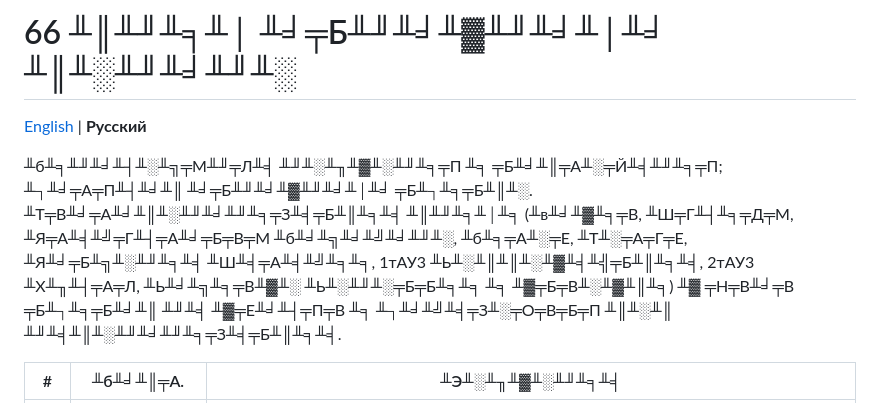
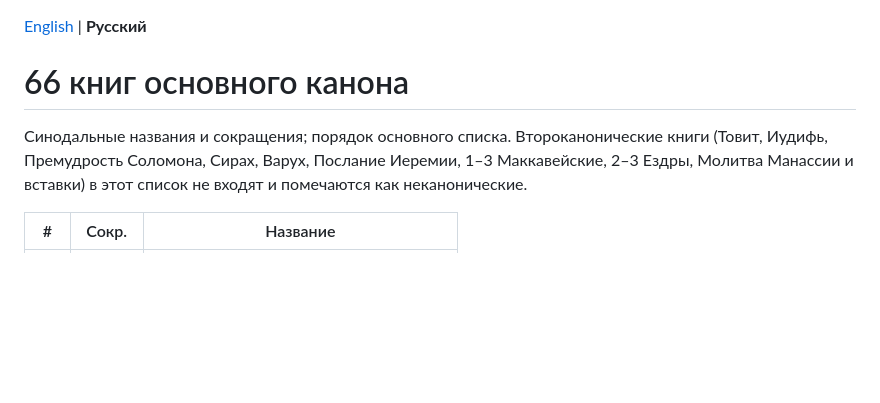
Before and after one commit to 20genesis14-sys/StudyBible, a Markdown page: data/canon/canon-66-knig.ru.md, the part around one of its changes. GitHub-like rendering; blank space fills up the shorter version.

Commit message:
data: fix mojibake in canon-66-knig.ru.md
Generated with [Devin](https://devin.ai)

Co-Authored-By: Devin <158243242+devin-ai-integration[bot]@users.noreply.github.com>

```diff
--- a/data/canon/canon-66-knig.ru.md
+++ b/data/canon/canon-66-knig.ru.md
@@ -1,11 +1,11 @@
-# 66 ╨║╨╜╨╕╨│ ╨╛╤Б╨╜╨╛╨▓╨╜╨╛╨│╨╛ ╨║╨░╨╜╨╛╨╜╨░
-
 [English](canon-66-knig.md) | **Русский**
 
-╨б╨╕╨╜╨╛╨┤╨░╨╗╤М╨╜╤Л╨╡ ╨╜╨░╨╖╨▓╨░╨╜╨╕╤П ╨╕ ╤Б╨╛╨║╤А╨░╤Й╨╡╨╜╨╕╤П; ╨┐╨╛╤А╤П╨┤╨╛╨║ ╨╛╤Б╨╜╨╛╨▓╨╜╨╛╨│╨╛ ╤Б╨┐╨╕╤Б╨║╨░.
-╨Т╤В╨╛╤А╨╛╨║╨░╨╜╨╛╨╜╨╕╤З╨╡╤Б╨║╨╕╨╡ ╨║╨╜╨╕╨│╨╕ (╨в╨╛╨▓╨╕╤В, ╨Ш╤Г╨┤╨╕╤Д╤М, ╨Я╤А╨╡╨╝╤Г╨┤╤А╨╛╤Б╤В╤М ╨б╨╛╨╗╨╛╨╝╨╛╨╜╨░, ╨б╨╕╤А╨░╤Е, ╨Т╨░╤А╤Г╤Е,
-╨Я╨╛╤Б╨╗╨░╨╜╨╕╨╡ ╨Ш╨╡╤А╨╡╨╝╨╕╨╕, 1тАУ3 ╨Ь╨░╨║╨║╨░╨▓╨╡╨╣╤Б╨║╨╕╨╡, 2тАУ3 ╨Х╨╖╨┤╤А╤Л, ╨Ь╨╛╨╗╨╕╤В╨▓╨░ ╨Ь╨░╨╜╨░╤Б╤Б╨╕╨╕ ╨╕ ╨▓╤Б╤В╨░╨▓╨║╨╕)
-╨▓ ╤Н╤В╨╛╤В ╤Б╨┐╨╕╤Б╨╛╨║ ╨╜╨╡ ╨▓╤Е╨╛╨┤╤П╤В ╨╕ ╨┐╨╛╨╝╨╡╤З╨░╤О╤В╤Б╤П ╨║╨░╨║ ╨╜╨╡╨║╨░╨╜╨╛╨╜╨╕╤З╨╡╤Б╨║╨╕╨╡.
+# 66 книг основного канона
 
-| # | ╨б╨╛╨║╤А. | ╨Э╨░╨╖╨▓╨░╨╜╨╕╨╡ |
+Синодальные названия и сокращения; порядок основного списка.
+Второканонические книги (Товит, Иудифь, Премудрость Соломона, Сирах, Варух,
+Послание Иеремии, 1–3 Маккавейские, 2–3 Ездры, Молитва Манассии и вставки)
+в этот список не входят и помечаются как неканонические.
+
+| # | Сокр. | Название |
 |---|-------|----------|
```
Also changed, not shown: other parts of data/canon/canon-66-knig.ru.md (+66 -66 lines).
